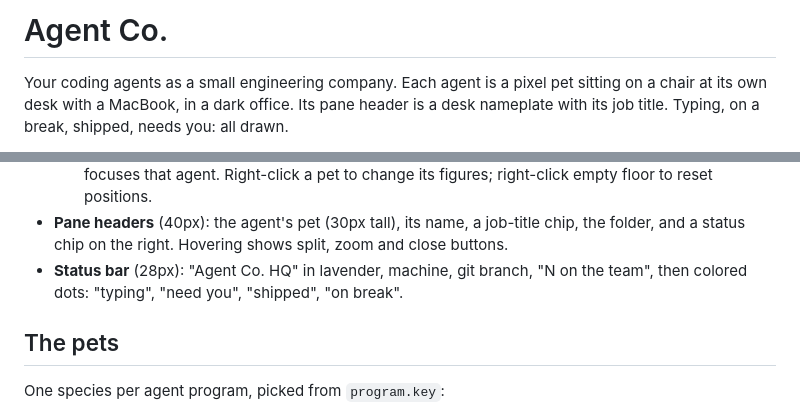
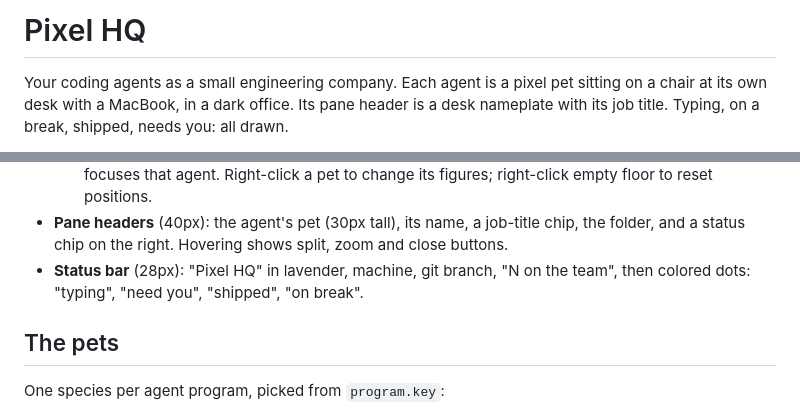
Before and after one commit to bnhan2710/pixel-hq, a Markdown page: RECIPE.md, 2 parts joined by grey strips. GitHub-like rendering.

```diff
--- a/RECIPE.md
+++ b/RECIPE.md
@@ -1,4 +1,4 @@
-# Agent Co.
+# Pixel HQ
 
 Your coding agents as a small engineering company. Each agent is a pixel pet sitting on a chair
 at its own desk with a MacBook, in a dark office. Its pane header is a desk nameplate with
@@ -31,7 +31,7 @@ tabs and terminals on the right, a status bar at the bottom.
     focuses that agent. Right-click a pet to change its figures; right-click empty floor to reset positions.
 - **Pane headers** (40px): the agent's pet (30px tall), its name, a job-title chip, the folder, and a
   status chip on the right. Hovering shows split, zoom and close buttons.
-- **Status bar** (28px): "Agent Co. HQ" in lavender, machine, git branch, "N on the team", then colored dots:
+- **Status bar** (28px): "Pixel HQ" in lavender, machine, git branch, "N on the team", then colored dots:
   "typing", "need you", "shipped", "on break".
 
 ## The pets
```
Also changed, not shown: other parts of RECIPE.md (+9 -9 lines), NOTICE.md (+1 -1 lines), README.md (+12 -6 lines), demo.gif (added), 7 other files.
